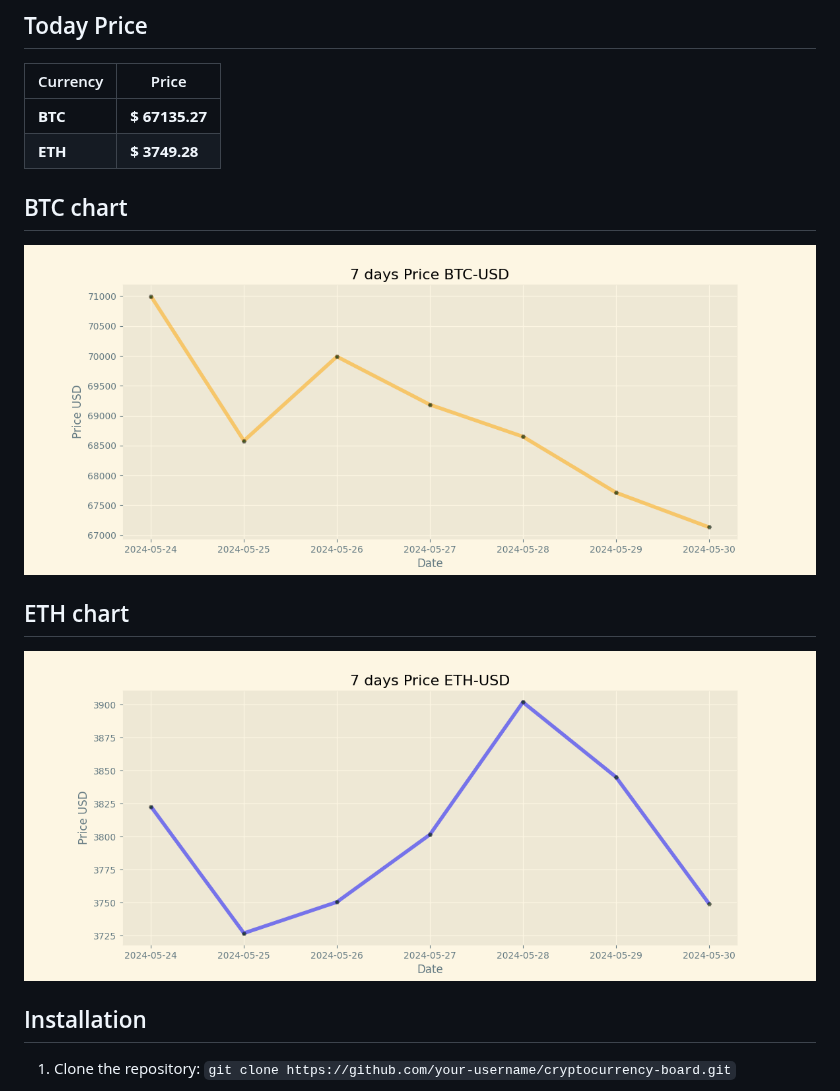
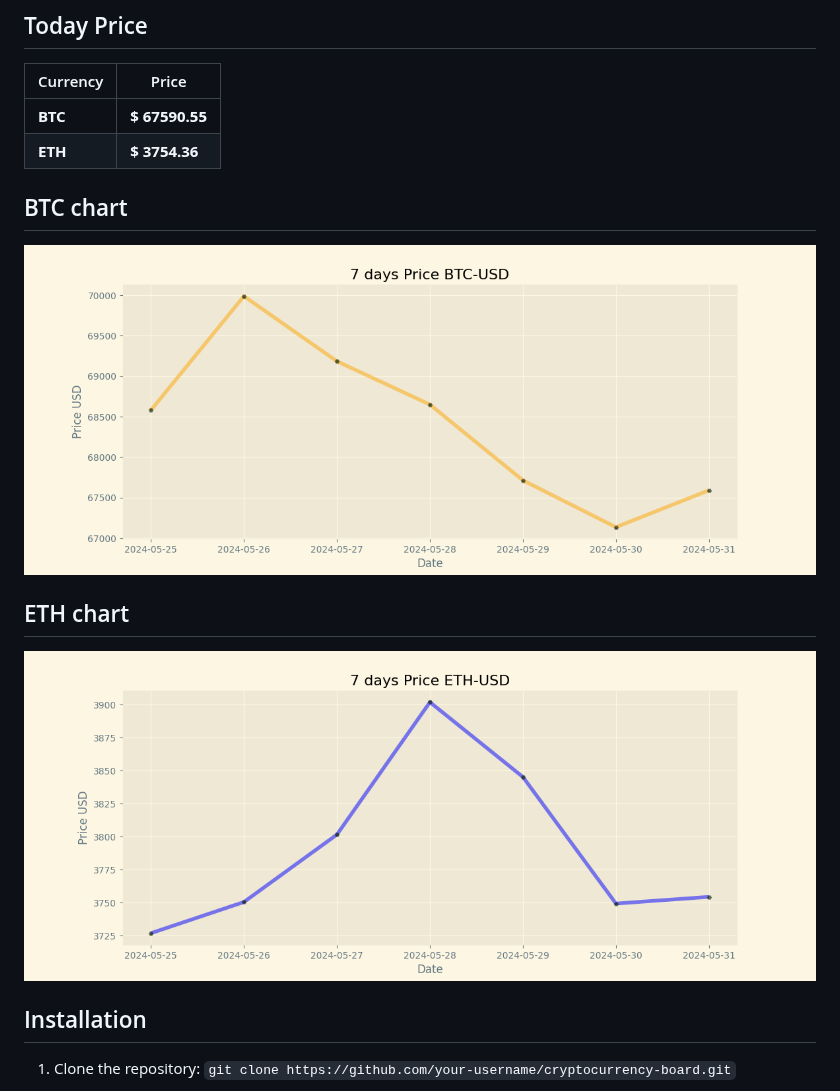
Before and after one commit to vladtara/cryptocurrency-board, a Markdown page: README.md, the part around the change. GitHub-like rendering; pictures changed too: img/btc-usd.png, img/eth-usd.png.

Commit message:
Duty Updates 2024-05-31

```diff
--- a/README.md
+++ b/README.md
@@ -9,8 +9,8 @@
 
 | Currency | Price           |
 | -------- | --------------- |
-| **BTC**  | **$ 67135.27** |
-| **ETH**  | **$ 3749.28** |
+| **BTC**  | **$ 67590.55** |
+| **ETH**  | **$ 3754.36** |
 
 ## BTC chart
 
```
Also changed, not shown: 2 other files.
